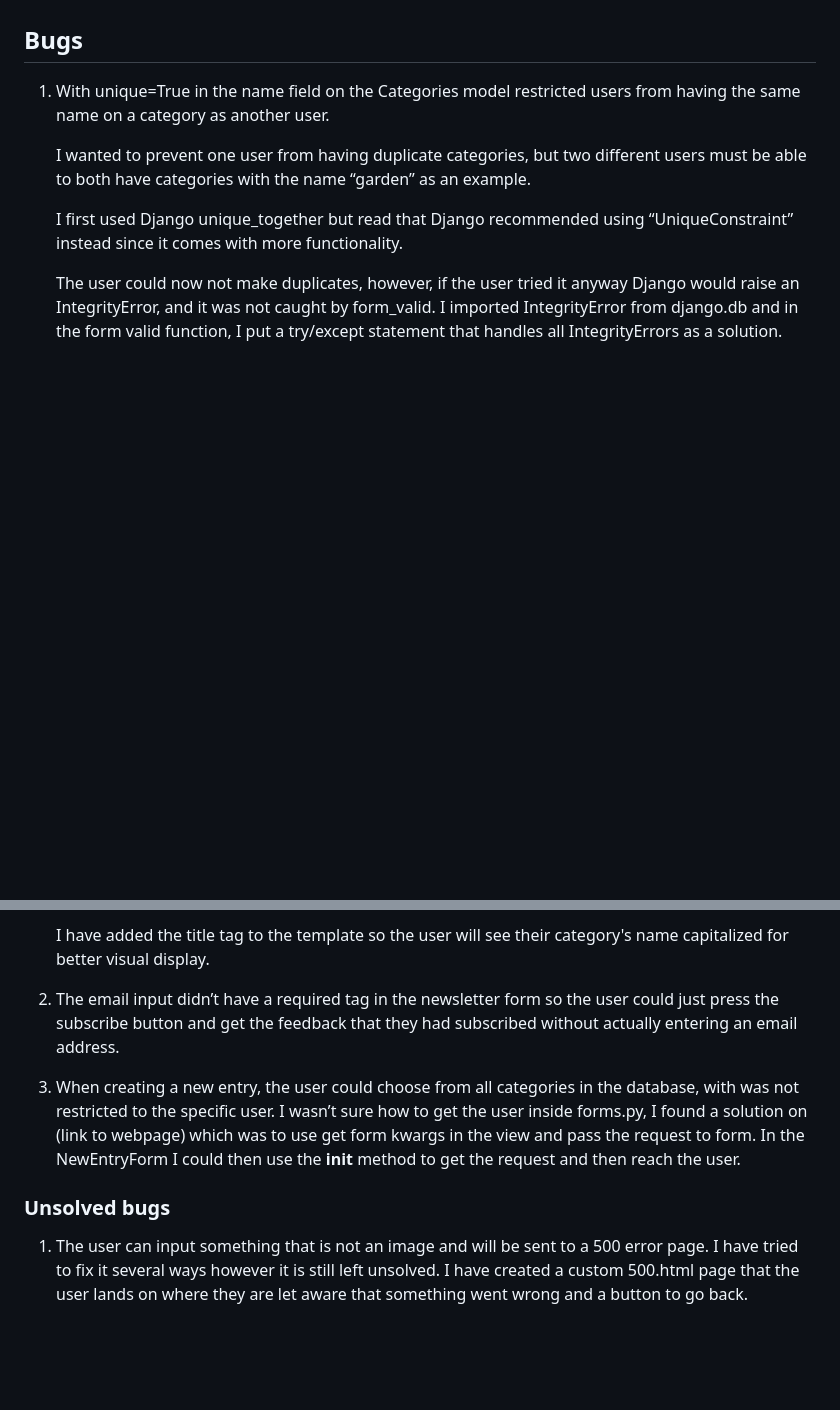
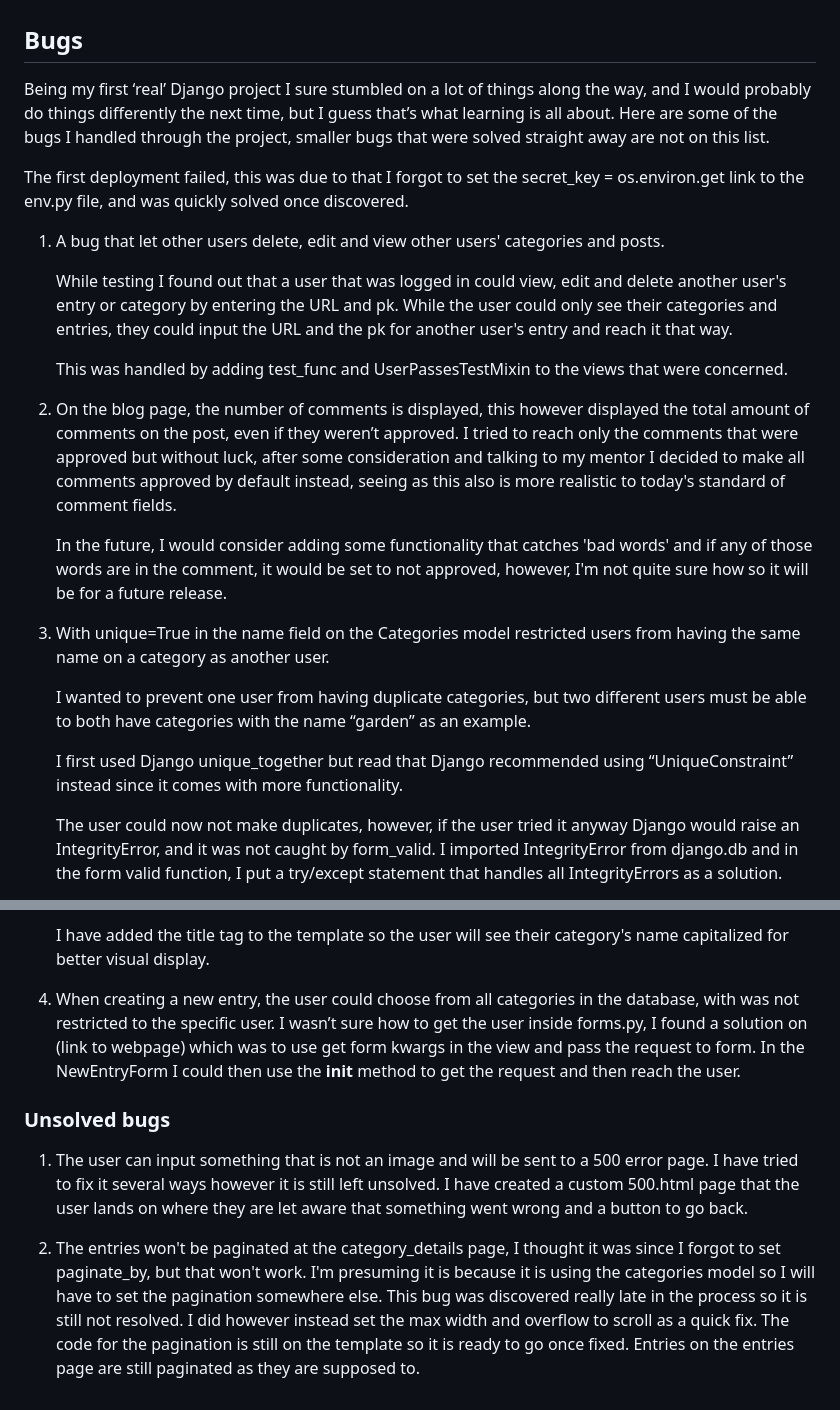
Before and after one commit to Ajn0r/house-buddy, a Markdown page: TESTING.md, 2 parts joined by grey strips. Drawn GitHub-style; blank space fills up the shorter version.

```diff
--- a/TESTING.md
+++ b/TESTING.md
@@ -187,7 +196,23 @@ These are the manual tests that have been carried out.
 
 ## Bugs
 
-1. With unique=True in the name field on the Categories model restricted users from having the same name on a category as another user.
+Being my first ‘real’ Django project I sure stumbled on a lot of things along the way, and I would probably do things differently the next time, but I guess that’s what learning is all about.
+Here are some of the bugs I handled through the project, smaller bugs that were solved straight away are not on this list.
+
+The first deployment failed, this was due to that I forgot to set the secret_key = os.environ.get link to the env.py file, and was quickly solved once discovered.
+
+1. A bug that let other users delete, edit and view other users' categories and posts.
+
+    While testing I found out that a user that was logged in could view, edit and delete another user's entry or category by entering the URL and pk. While the user could only see their categories and entries, they could input the URL and the pk for another user's entry and reach it that way.
+
+    This was handled by adding test_func and UserPassesTestMixin to the views that were concerned.
+
+2. On the blog page, the number of comments is displayed, this however displayed the total amount of comments on the post, even if they weren’t approved.
+    I tried to reach only the comments that were approved but without luck, after some consideration and talking to my mentor I decided to make all comments approved by default instead, seeing as this also is more realistic to today's standard of comment fields.
+
+    In the future, I would consider adding some functionality that catches 'bad words' and if any of those words are in the comment, it would be set to not approved, however, I'm not quite sure how so it will be for a future release.
+
+3. With unique=True in the name field on the Categories model restricted users from having the same name on a category as another user.
 
     I wanted to prevent one user from having duplicate categories, but two different users must be able to both have categories with the name “garden” as an example.
 
@@ -200,12 +225,13 @@ These are the manual tests that have been carried out.
 
     I have added the title tag to the template so the user will see their category's name capitalized for better visual display.
 
-2. The email input didn’t have a required tag in the newsletter form so the user could just press the subscribe button and get the feedback that they had subscribed without actually entering an email address.
+6. When creating a new entry, the user could choose from all categories in the database, with was not restricted to the specific user.
+I wasn’t sure how to get the user inside forms.py, I found a solution on (link to webpage) which was to use get form kwargs in the view and pass the request to form. In the NewEntryForm I could then use the __init__ method to get the request and then reach the user.
 
-3. When creating a new entry, the user could choose from all categories in the database, with was not restricted to the specific user.
-I wasn’t sure how to get the user inside forms.py, I found a solution on (link to webpage) which was to use get form kwargs in the view and pass the request to form. In the NewEntryForm I could then use the __init__ method to get the request and then reach the user.
 
 ### Unsolved bugs
 
 1. The user can input something that is not an image and will be sent to a 500 error page.
 I have tried to fix it several ways however it is still left unsolved. I have created a custom 500.html page that the user lands on where they are let aware that something went wrong and a button to go back.
+
+2. The entries won't be paginated at the category_details page, I thought it was since I forgot to set paginate_by, but that won't work. I'm presuming it is because it is using the categories model so I will have to set the pagination somewhere else. This bug was discovered really late in the process so it is still not resolved. I did however instead set the max width and overflow to scroll as a quick fix. The code for the pagination is still on the template so it is ready to go once fixed. Entries on the entries page are still paginated as they are supposed to.
```
Also changed, not shown: other parts of TESTING.md (+9 -0 lines), documentation/images/testing/test-blog.png (added), documentation/images/testing/test-categories-1.png, documentation/images/testing/test-entries-2.png (added), documentation/images/testing/test-entries.png (added), 3 other files.
